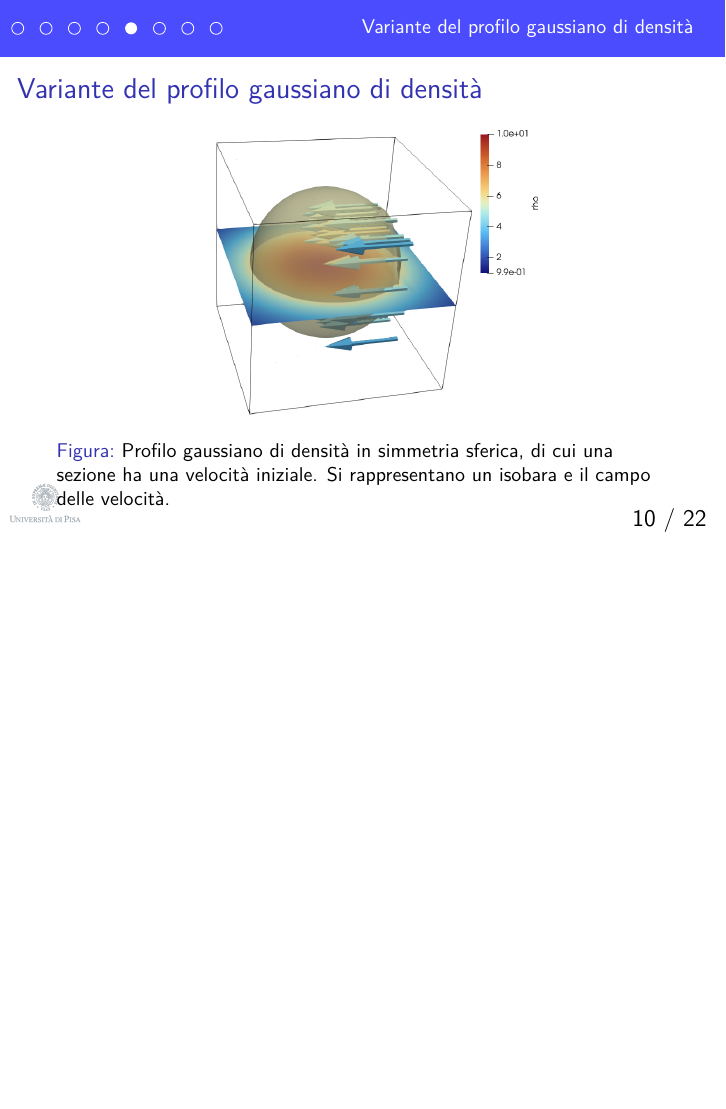
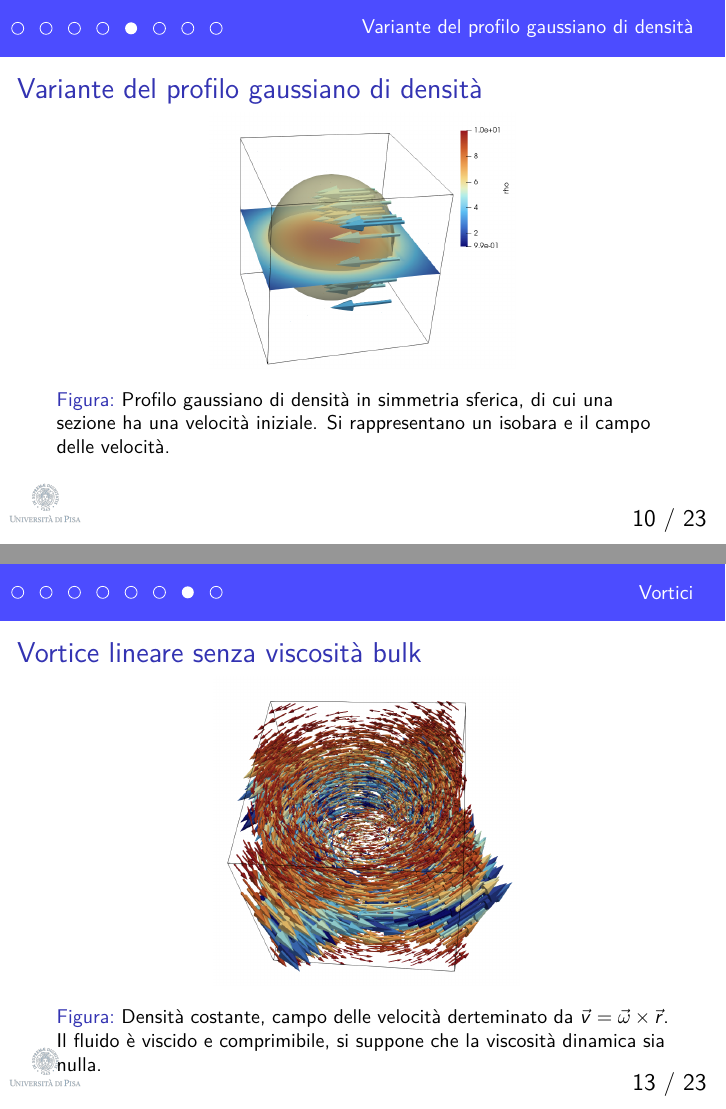
Before and after one commit to FrancescoAntonacci/Navier-Stokes-integration, LaTeX slides (relation/main.tex): page 10 of 22 before the commit and pages 10 and 13 of 23 after it, the two joined at a grey line, the shorter picture padded with empty space. Compiled offline with pdfLaTeX.

Commit message:
Upgrade!

```diff
--- a/relation/main.tex
+++ b/relation/main.tex
@@ -221,7 +221,7 @@
     \centering
   \begin{figure}
   \href{file:/media/candido/Extreme SSD2/Unipi/Terzo anno/Fluidodinamica/relation/immagini_presentazione/gaussian2.mp4}{
-    \includegraphics[width=0.6\textwidth]{immagini_presentazione/gaussian2.png}
+    \includegraphics[width=0.5\textwidth]{immagini_presentazione/gaussian2.png}
     }
     \caption{Profilo gaussiano di densità in simmetria sferica, di cui una sezione ha una velocità iniziale. Si rappresentano un isobara e il campo delle velocità.}
   \end{figure}
@@ -252,19 +252,29 @@
         \centering
         \begin{figure}
                 \href{file:/media/candido/Extreme SSD2/Unipi/Terzo anno/Fluidodinamica/relation/immagini_presentazione/linvort.mp4}{
-                  \includegraphics[width=0.6\textwidth]{immagini_presentazione/linvort.png}}
+                  \includegraphics[width=0.5\textwidth]{immagini_presentazione/linvort.png}}
                 \caption{Densità costante, campo delle velocità derteminato da $\vec{v}=\vec{\omega}\times \vec{r}$.
                 Il fluido è viscido e comprimibile, tuttavia siamo nel limite in cui la velocità del suono è alta.}
         \end{figure}
 \end{frame}
 
+\begin{frame}
+  \frametitle{Vortice lineare senza viscosità bulk}
+        \centering
+        \begin{figure}
+                \href{file:/media/candido/Extreme SSD2/Unipi/Terzo anno/Fluidodinamica/relation/immagini_presentazione/linvort0b.mp4}{
+                  \includegraphics[width=0.5\textwidth]{immagini_presentazione/linvort0b.png}}
+                \caption{Densità costante, campo delle velocità derteminato da $\vec{v}=\vec{\omega}\times \vec{r}$.
+                Il fluido è viscido e comprimibile, si suppone che la viscosità dinamica sia nulla.}
+        \end{figure}
+\end{frame}
 
 \begin{frame}
   \frametitle{Vortice di potenziale}
           \centering
         \begin{figure}
                 \href{file:/media/candido/Extreme SSD2/Unipi/Terzo anno/Fluidodinamica/relation/immagini_presentazione/potvort.mp4}{
-                  \includegraphics[width=0.6\textwidth]{immagini_presentazione/potvort.png}}
+                  \includegraphics[width=0.5\textwidth]{immagini_presentazione/potvort.png}}
                 \caption{Densità costante, campo delle velocità derteminato da $\vec{v}=\frac{\kappa \hat{\phi}}{r}$.
                 Il fluido è viscido e comprimibile, tuttavia siamo nel limite in cui la velocità del suono è alta.}
         \end{figure}
```
Also changed, not shown: relation/main.pdf, relation/main.tex (4 more changed lines).
